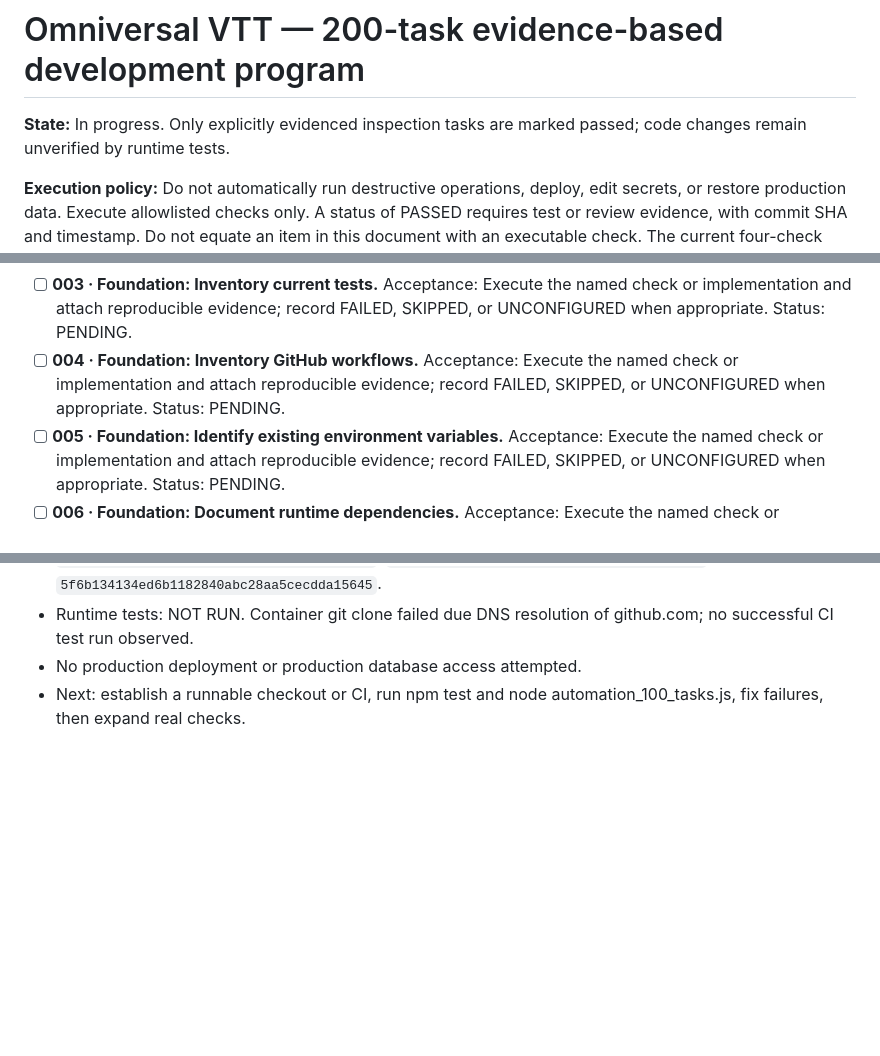
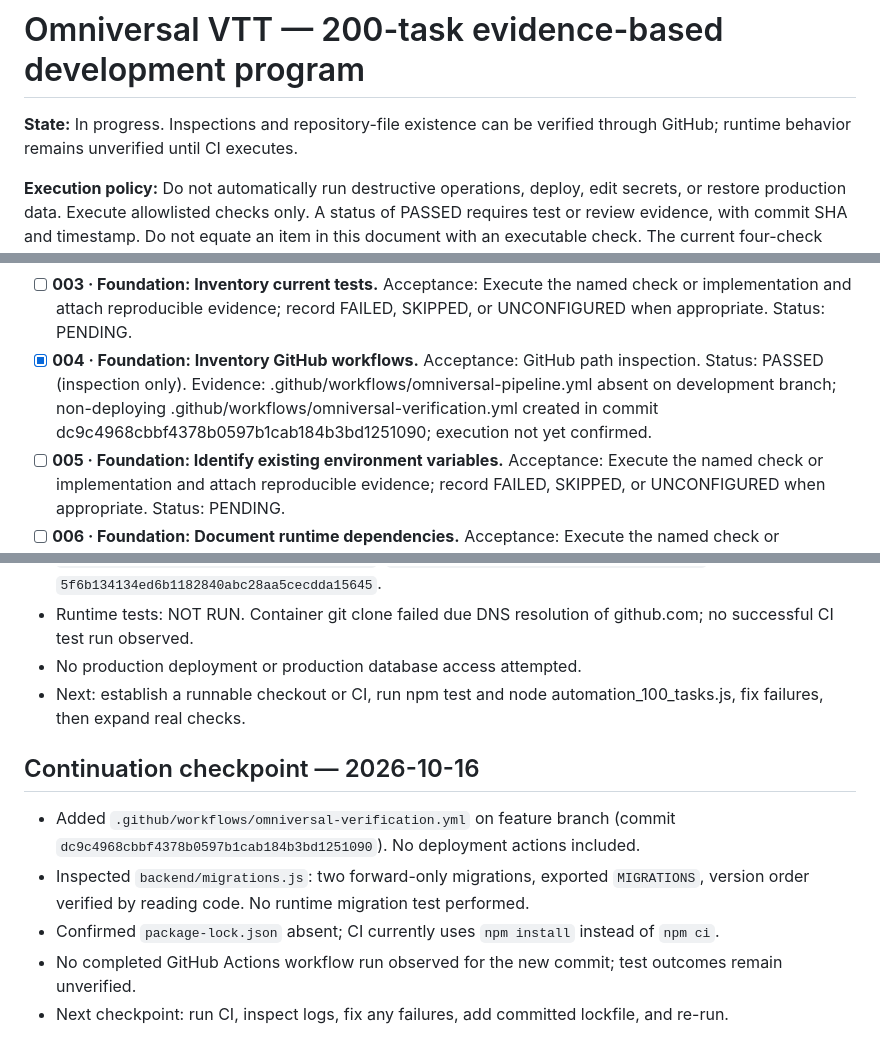
Before and after one commit to josephdhahbi-svg/alice-zress-campaign, a Markdown page: docs/engineering/OMNIVERSAL_200_TASK_PROGRAM.md, 3 parts joined by grey strips. GitHub-like rendering; blank space fills up the shorter version.

Commit message:
docs: record workflow inspection and verification CI checkpoint

```diff
--- a/docs/engineering/OMNIVERSAL_200_TASK_PROGRAM.md
+++ b/docs/engineering/OMNIVERSAL_200_TASK_PROGRAM.md
@@ -1,6 +1,6 @@
 # Omniversal VTT — 200-task evidence-based development program
 
-**State:** In progress. Only explicitly evidenced inspection tasks are marked passed; code changes remain unverified by runtime tests.
+**State:** In progress. Inspections and repository-file existence can be verified through GitHub; runtime behavior remains unverified until CI executes.
 
 **Execution policy:** Do not automatically run destructive operations, deploy, edit secrets, or restore production data. Execute allowlisted checks only. A status of PASSED requires test or review evidence, with commit SHA and timestamp. Do not equate an item in this document with an executable check. The current four-check runner remains separate until each task is implemented.
 
@@ -13,7 +13,7 @@
 - [ ] **001 · Foundation: Inspect package scripts.** Acceptance: Execute the named check or implementation and attach reproducible evidence; record FAILED, SKIPPED, or UNCONFIGURED when appropriate. Status: PENDING.
 - [ ] **002 · Foundation: Inventory backend modules.** Acceptance: Execute the named check or implementation and attach reproducible evidence; record FAILED, SKIPPED, or UNCONFIGURED when appropriate. Status: PENDING.
 - [ ] **003 · Foundation: Inventory current tests.** Acceptance: Execute the named check or implementation and attach reproducible evidence; record FAILED, SKIPPED, or UNCONFIGURED when appropriate. Status: PENDING.
-- [ ] **004 · Foundation: Inventory GitHub workflows.** Acceptance: Execute the named check or implementation and attach reproducible evidence; record FAILED, SKIPPED, or UNCONFIGURED when appropriate. Status: PENDING.
+- [x] **004 · Foundation: Inventory GitHub workflows.** Acceptance: GitHub path inspection. Status: PASSED (inspection only). Evidence: .github/workflows/omniversal-pipeline.yml absent on development branch; non-deploying .github/workflows/omniversal-verification.yml created in commit dc9c4968cbbf4378b0597b1cab184b3bd1251090; execution not yet confirmed.
 - [ ] **005 · Foundation: Identify existing environment variables.** Acceptance: Execute the named check or implementation and attach reproducible evidence; record FAILED, SKIPPED, or UNCONFIGURED when appropriate. Status: PENDING.
 - [ ] **006 · Foundation: Document runtime dependencies.** Acceptance: Execute the named check or implementation and attach reproducible evidence; record FAILED, SKIPPED, or UNCONFIGURED when appropriate. Status: PENDING.
 - [ ] **007 · Foundation: Document database files.** Acceptance: Execute the named check or implementation and attach reproducible evidence; record FAILED, SKIPPED, or UNCONFIGURED when appropriate. Status: PENDING.
@@ -221,3 +221,10 @@ A go/no-go decision must be based on actual test evidence, recovery validation,
 - Runtime tests: NOT RUN. Container git clone failed due DNS resolution of github.com; no successful CI test run observed.
 - No production deployment or production database access attempted.
 - Next: establish a runnable checkout or CI, run npm test and node automation_100_tasks.js, fix failures, then expand real checks.
+
+## Continuation checkpoint — 2026-10-16
+- Added `.github/workflows/omniversal-verification.yml` on feature branch (commit `dc9c4968cbbf4378b0597b1cab184b3bd1251090`). No deployment actions included.
+- Inspected `backend/migrations.js`: two forward-only migrations, exported `MIGRATIONS`, version order verified by reading code. No runtime migration test performed.
+- Confirmed `package-lock.json` absent; CI currently uses `npm install` instead of `npm ci`.
+- No completed GitHub Actions workflow run observed for the new commit; test outcomes remain unverified.
+- Next checkpoint: run CI, inspect logs, fix any failures, add committed lockfile, and re-run.
```
